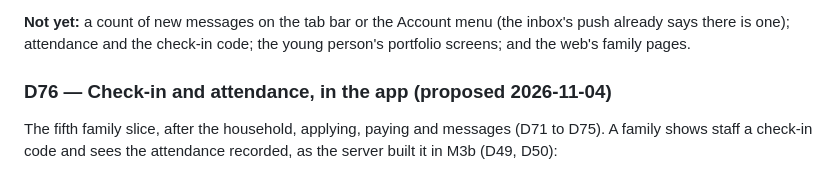
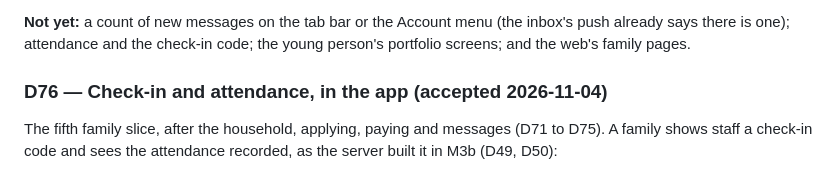
Before and after one commit to BigDog316/BrightTime, a Markdown page: docs/plan/08-decisions.md, the part around the change. Rendered like a GitHub page.

```diff
--- a/docs/plan/08-decisions.md
+++ b/docs/plan/08-decisions.md
@@ -2489,7 +2489,7 @@ request.
 says there is one); attendance and the check-in code; the young person's portfolio screens; and
 the web's family pages.
 
-### D76 — Check-in and attendance, in the app (**proposed 2026-11-04**)
+### D76 — Check-in and attendance, in the app (**accepted 2026-11-04**)
 
 The fifth family slice, after the household, applying, paying and messages (D71 to D75). A family
 shows staff a check-in code and sees the attendance recorded, as the server built it in M3b (D49,
```
Also changed, not shown: docs/HANDOFF.md (+2 -3 lines).
